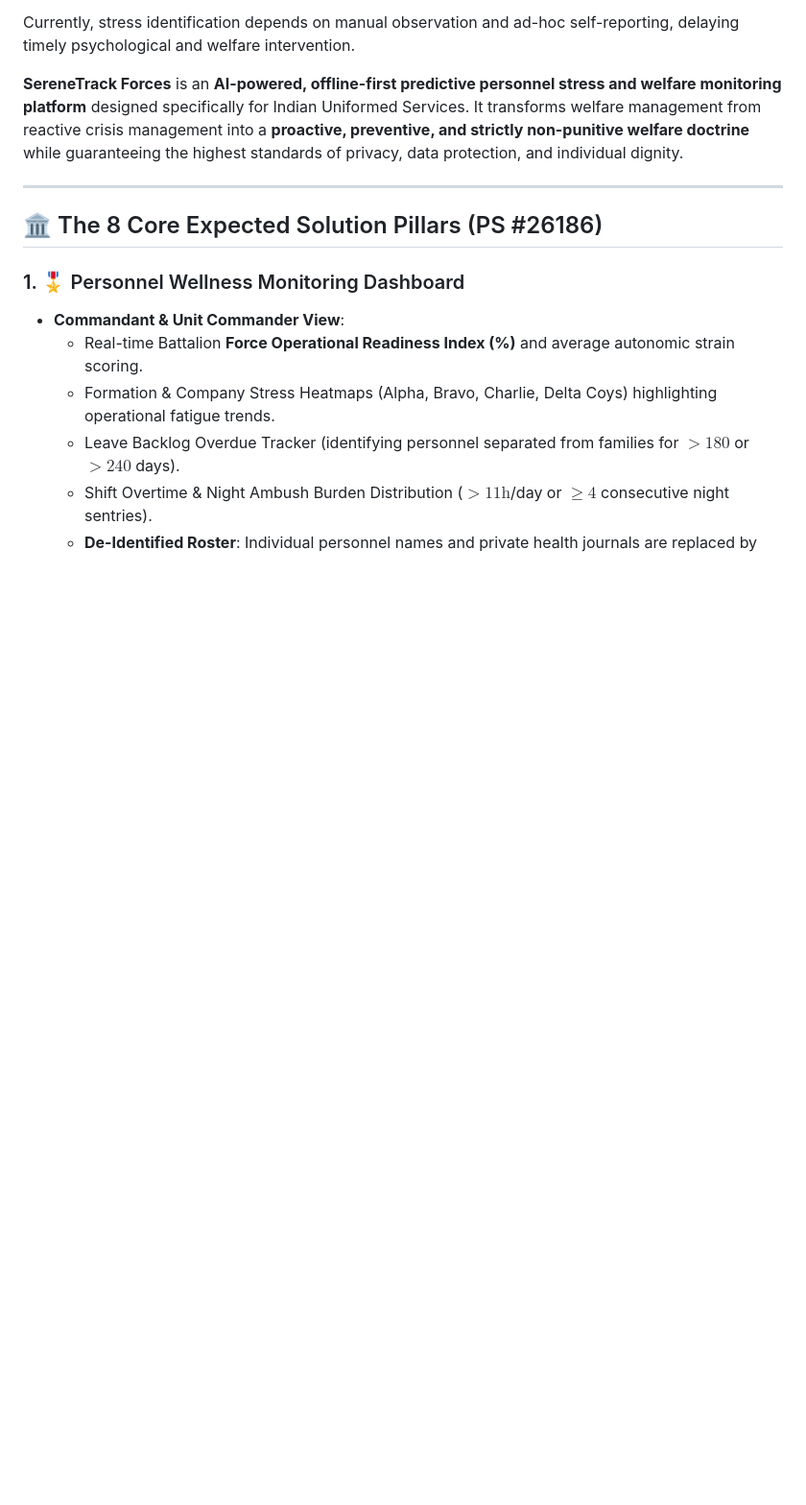
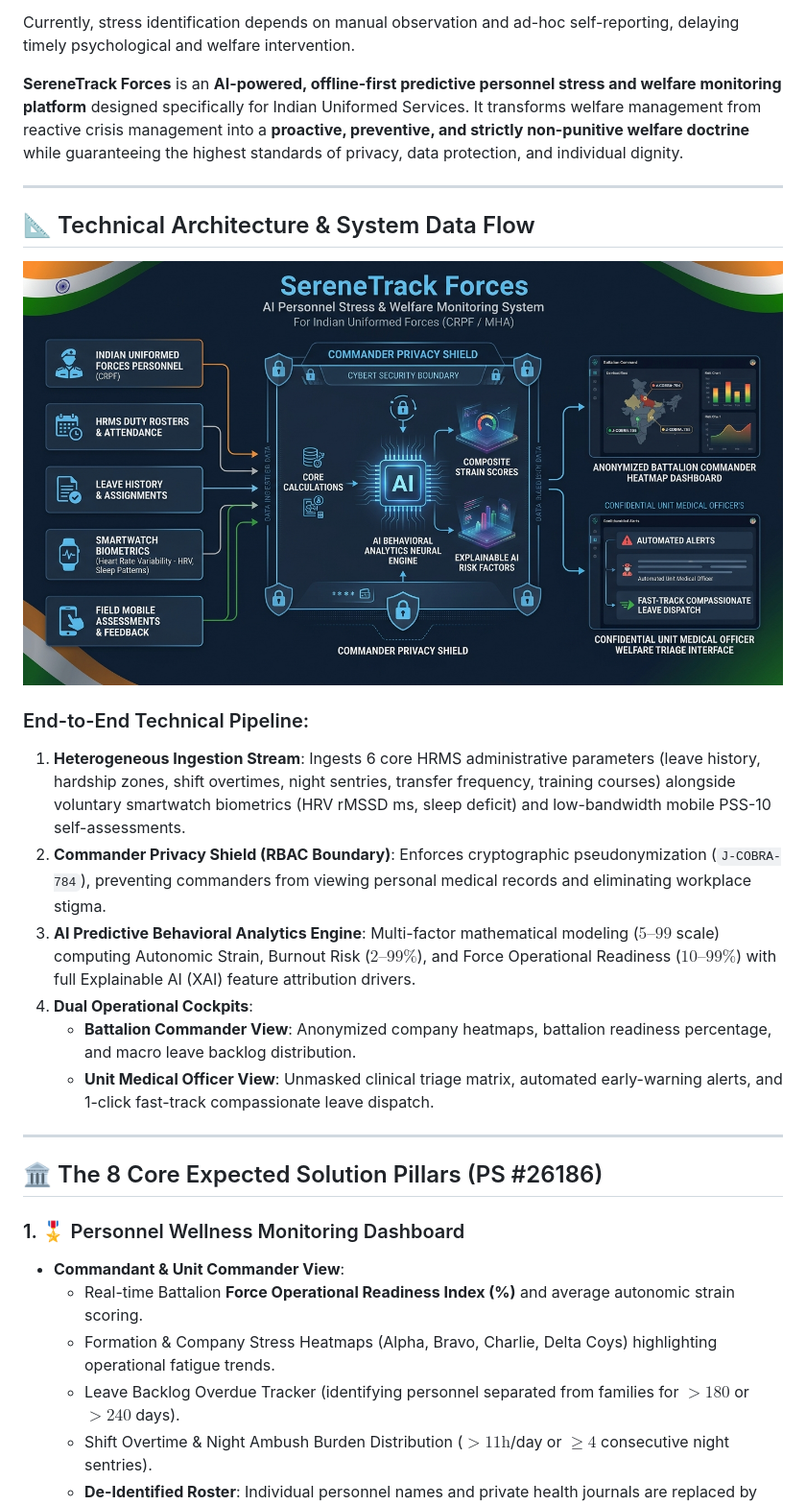
Before and after one commit to psryogeshwar-14/serenetrack-forces, a Markdown page: README.md, the part around the change. Shown: that part at 96% size. GitHub-like rendering; pictures changed too: public/images/technical_architecture.jpg (added); blank space fills up the shorter version.

Commit message:
feat: add high-resolution technical architecture diagram and pipeline documentation

```diff
--- a/README.md
+++ b/README.md
@@ -29,6 +29,20 @@ Personnel serving in **Central Armed Police Forces (CAPFs - CRPF, BSF, CISF, ITB
 Currently, stress identification depends on manual observation and ad-hoc self-reporting, delaying timely psychological and welfare intervention.
 
 **SereneTrack Forces** is an **AI-powered, offline-first predictive personnel stress and welfare monitoring platform** designed specifically for Indian Uniformed Services. It transforms welfare management from reactive crisis management into a **proactive, preventive, and strictly non-punitive welfare doctrine** while guaranteeing the highest standards of privacy, data protection, and individual dignity.
+
+---
+
+## 📐 Technical Architecture & System Data Flow
+
+![SereneTrack Forces Technical Architecture](public/images/technical_architecture.jpg)
+
+### End-to-End Technical Pipeline:
+1. **Heterogeneous Ingestion Stream**: Ingests 6 core HRMS administrative parameters (leave history, hardship zones, shift overtimes, night sentries, transfer frequency, training courses) alongside voluntary smartwatch biometrics (HRV rMSSD ms, sleep deficit) and low-bandwidth mobile PSS-10 self-assessments.
+2. **Commander Privacy Shield (RBAC Boundary)**: Enforces cryptographic pseudonymization (`J-COBRA-784`), preventing commanders from viewing personal medical records and eliminating workplace stigma.
+3. **AI Predictive Behavioral Analytics Engine**: Multi-factor mathematical modeling ($5\text{--}99$ scale) computing Autonomic Strain, Burnout Risk ($2\text{--}99\%$), and Force Operational Readiness ($10\text{--}99\%$) with full Explainable AI (XAI) feature attribution drivers.
+4. **Dual Operational Cockpits**:
+   - **Battalion Commander View**: Anonymized company heatmaps, battalion readiness percentage, and macro leave backlog distribution.
+   - **Unit Medical Officer View**: Unmasked clinical triage matrix, automated early-warning alerts, and 1-click fast-track compassionate leave dispatch.
 
 ---
 
```
